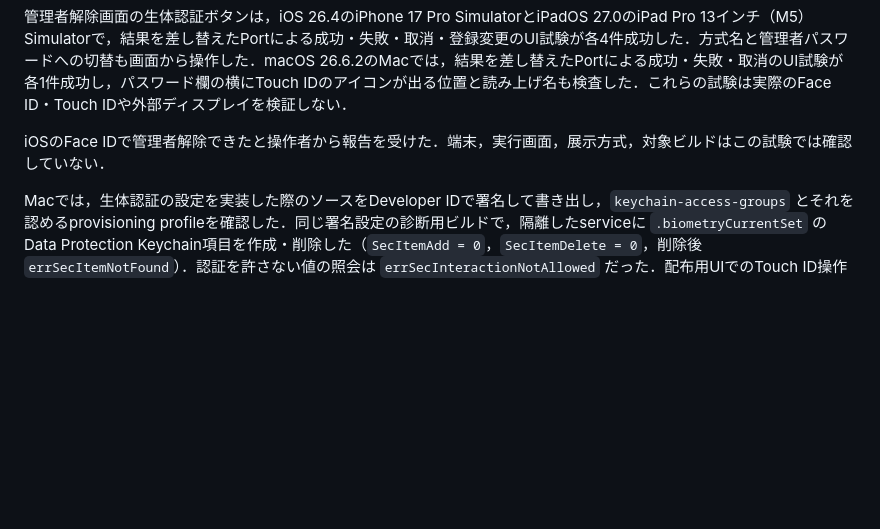
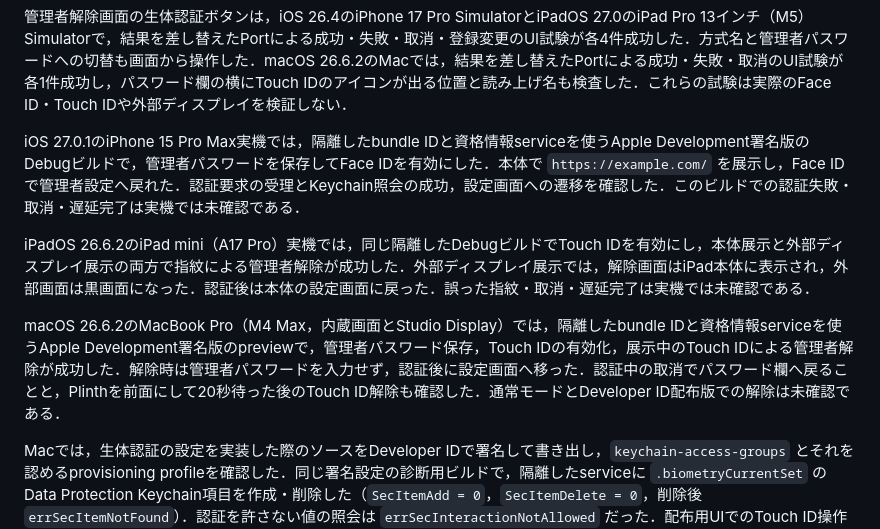
Before and after one commit to shiftone-ai/plinth, a Markdown page: docs/development.md, the part around the change. GitHub-like rendering; blank space fills up the shorter version.

Commit message:
docs: record physical biometric unlock checks

```diff
--- a/docs/development.md
+++ b/docs/development.md
@@ -22,7 +22,11 @@ iPadOS 26.4 SimulatorのTouch IDでは，有効化・無効化・再起動後の
 
 管理者解除画面の生体認証ボタンは，iOS 26.4のiPhone 17 Pro SimulatorとiPadOS 27.0のiPad Pro 13インチ（M5）Simulatorで，結果を差し替えたPortによる成功・失敗・取消・登録変更のUI試験が各4件成功した．方式名と管理者パスワードへの切替も画面から操作した．macOS 26.6.2のMacでは，結果を差し替えたPortによる成功・失敗・取消のUI試験が各1件成功し，パスワード欄の横にTouch IDのアイコンが出る位置と読み上げ名も検査した．これらの試験は実際のFace ID・Touch IDや外部ディスプレイを検証しない．
 
-iOSのFace IDで管理者解除できたと操作者から報告を受けた．端末，実行画面，展示方式，対象ビルドはこの試験では確認していない．
+iOS 27.0.1のiPhone 15 Pro Max実機では，隔離したbundle IDと資格情報serviceを使うApple Development署名版のDebugビルドで，管理者パスワードを保存してFace IDを有効にした．本体で `https://example.com/` を展示し，Face IDで管理者設定へ戻れた．認証要求の受理とKeychain照会の成功，設定画面への遷移を確認した．このビルドでの認証失敗・取消・遅延完了は実機では未確認である．
+
+iPadOS 26.6.2のiPad mini（A17 Pro）実機では，同じ隔離したDebugビルドでTouch IDを有効にし，本体展示と外部ディスプレイ展示の両方で指紋による管理者解除が成功した．外部ディスプレイ展示では，解除画面はiPad本体に表示され，外部画面は黒画面になった．認証後は本体の設定画面に戻った．誤った指紋・取消・遅延完了は実機では未確認である．
+
+macOS 26.6.2のMacBook Pro（M4 Max，内蔵画面とStudio Display）では，隔離したbundle IDと資格情報serviceを使うApple Development署名版のpreviewで，管理者パスワード保存，Touch IDの有効化，展示中のTouch IDによる管理者解除が成功した．解除時は管理者パスワードを入力せず，認証後に設定画面へ移った．認証中の取消でパスワード欄へ戻ることと，Plinthを前面にして20秒待った後のTouch ID解除も確認した．通常モードとDeveloper ID配布版での解除は未確認である．
 
 Macでは，生体認証の設定を実装した際のソースをDeveloper IDで署名して書き出し，`keychain-access-groups` とそれを認めるprovisioning profileを確認した．同じ署名設定の診断用ビルドで，隔離したserviceに `.biometryCurrentSet` のData Protection Keychain項目を作成・削除した（`SecItemAdd = 0`，`SecItemDelete = 0`，削除後 `errSecItemNotFound`）．認証を許さない値の照会は `errSecInteractionNotAllowed` だった．配布用UIでのTouch ID操作と失敗時の表示，実機で登録済みの顔・指紋を別の登録に入れ替えたときの失効は未確認である．
 
```
Also changed, not shown: docs/native-acceptance.md (+4 -0 lines).
